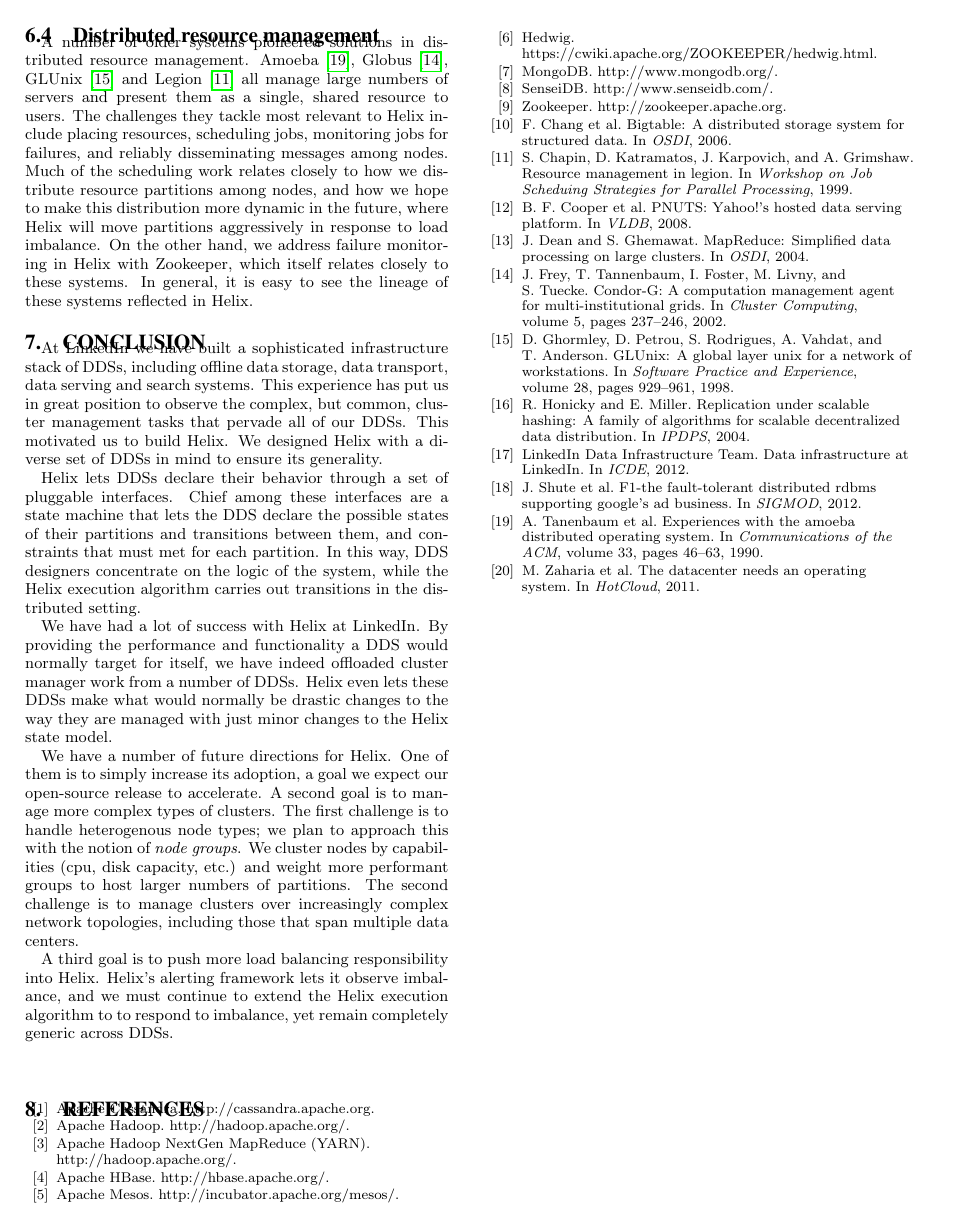
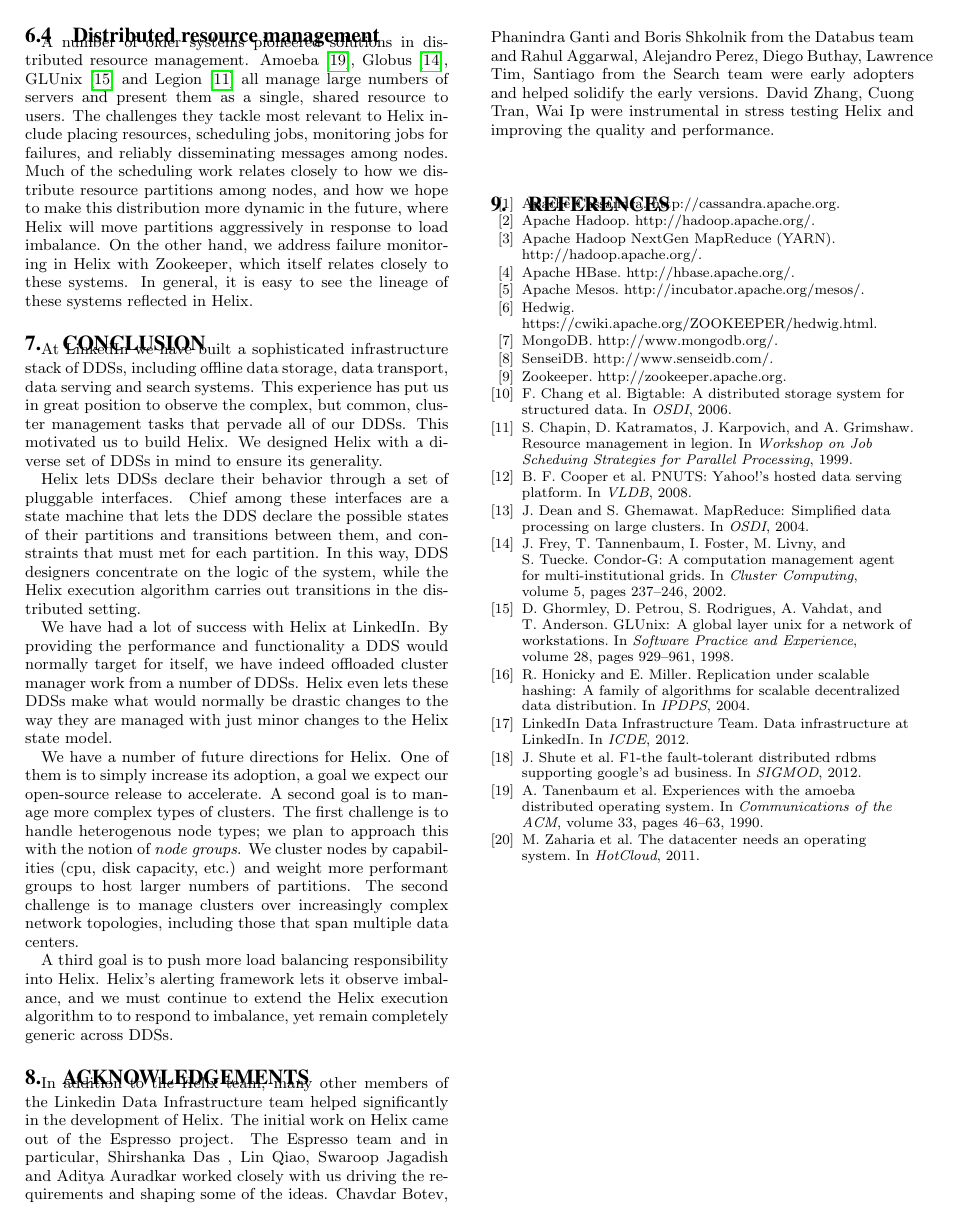
Before and after one commit to kishoreg/helix-paper, a LaTeX paper (helix.tex, which reads conclusion.tex): page 12 of 12. Compiled offline with pdfLaTeX.

Commit message:
Added acknowledgements

```diff
--- a/conclusion.tex
+++ b/conclusion.tex
@@ -34,3 +34,15 @@
 alerting framework lets it observe imbalance, and we must continue to extend the
 \helix execution algorithm to to respond to imbalance, yet remain completely
 generic across DDSs.
+
+\section{Acknowledgements}
+\label{sec:Acknowledgements}
+
+
+In addition to the Helix team, many other members of the Linkedin Data Infrastructure team helped significantly in the development of Helix.
+The initial work on Helix came out of the Espresso project. The Espresso team and in particular, Shirshanka Das
+, Lin Qiao, Swaroop Jagadish and Aditya Auradkar worked closely with us driving
+the requirements and shaping some of the ideas. Chavdar Botev, Phanindra Ganti and Boris Shkolnik
+from the Databus team and Rahul Aggarwal, Alejandro Perez, Diego Buthay, Lawrence Tim, Santiago from the Search team were
+early adopters and helped solidify the early versions. David Zhang, Cuong Tran, Wai Ip were instrumental in stress
+testing Helix and improving the quality and performance.
```
Also changed, not shown: helix.tex (+1 -3 lines), helix.pdf, 3 other files.
